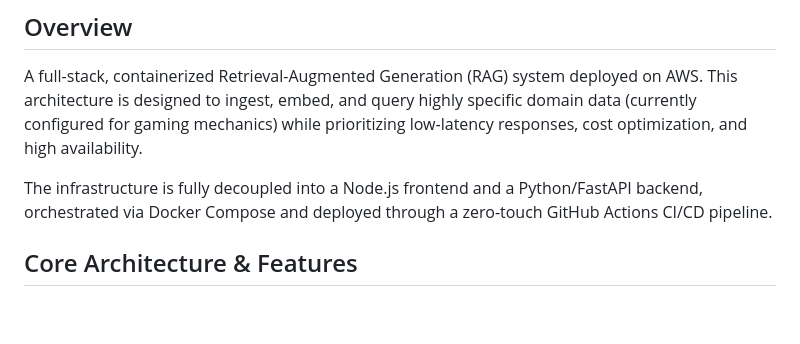
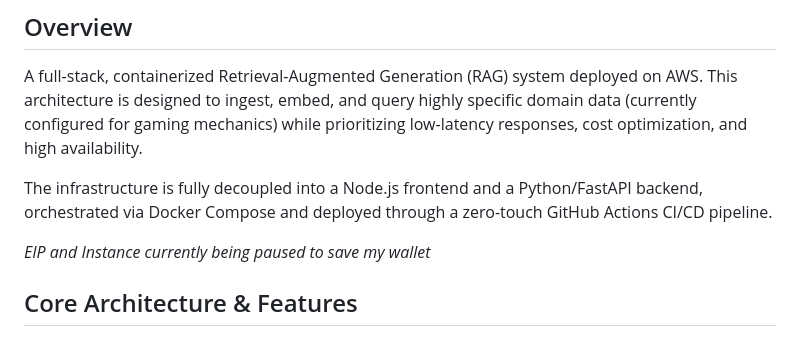
Before and after one commit to nguyen756/RAG-oratleastimtryingto, a Markdown page: README.md, the part around the change. GitHub-like rendering; blank space fills up the shorter version.

Commit message:
Update README with cost-saving note
Added note about paused EIP and instance to save costs.

```diff
--- a/README.md
+++ b/README.md
@@ -4,6 +4,12 @@
 A full-stack, containerized Retrieval-Augmented Generation (RAG) system deployed on AWS. This architecture is designed to ingest, embed, and query highly specific domain data (currently configured for gaming mechanics) while prioritizing low-latency responses, cost optimization, and high availability.
 
 The infrastructure is fully decoupled into a Node.js frontend and a Python/FastAPI backend, orchestrated via Docker Compose and deployed through a zero-touch GitHub Actions CI/CD pipeline.
+
+
+
+*EIP and Instance currently being paused to save my wallet*
+
+
 
 ## Core Architecture & Features
 
```
